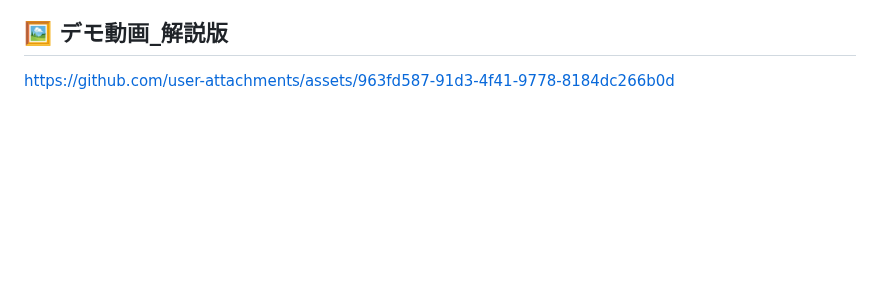
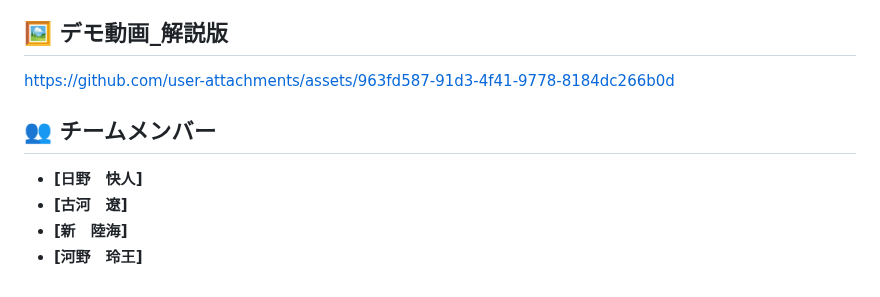
Before and after one commit to jphacks/os_2509, a Markdown page: README.md, the part around the change. Drawn GitHub-style; blank space fills up the shorter version.

```diff
--- a/README.md
+++ b/README.md
@@ -156,3 +156,11 @@ https://github.com/user-attachments/assets/ad3fb0f9-9d3c-4adb-a2ff-15f0b6857fc9
 
 
 https://github.com/user-attachments/assets/963fd587-91d3-4f41-9778-8184dc266b0d
+
+
+## 👥 チームメンバー
+
+* **[日野　快人]**
+* **[古河　遼]**
+* **[新　陸海]**
+* **[河野　玲王]**
```
